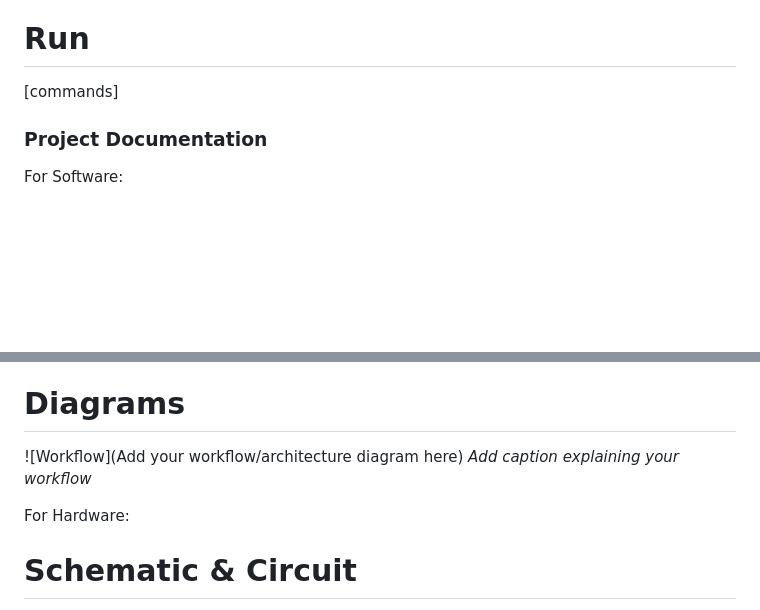
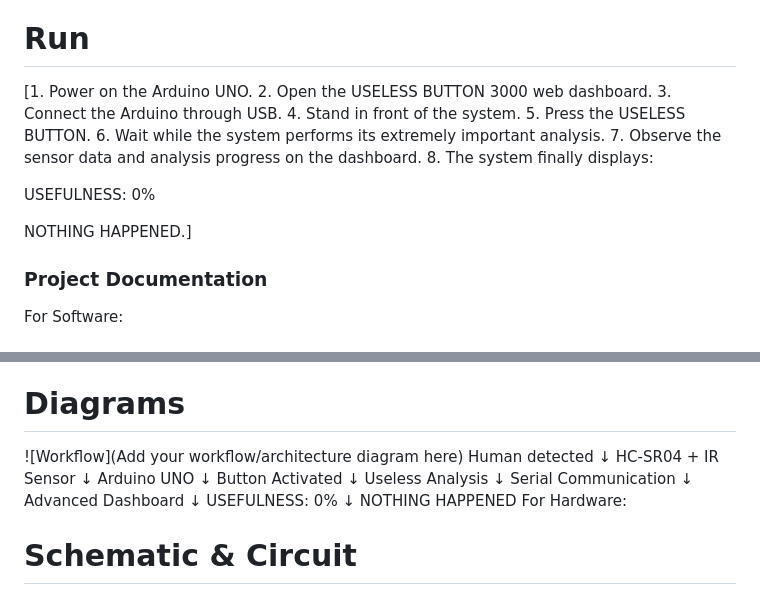
Before and after one commit to kasinadhsajikumar-svg/This-is-the-USELESS-BUTTON-3000, a Markdown page: README.md, 2 parts joined by grey strips. Rendered like a GitHub page; blank space fills up the shorter version.

Commit message:
Enhance README with usage instructions and diagrams
Added detailed instructions for running the USELESS BUTTON 3000 system and included a flow diagram for better understanding.

```diff
--- a/README.md
+++ b/README.md
@@ -51,7 +51,18 @@ For Software:
 [commands]
 
 # Run
-[commands]
+[1. Power on the Arduino UNO.
+2. Open the USELESS BUTTON 3000 web dashboard.
+3. Connect the Arduino through USB.
+4. Stand in front of the system.
+5. Press the USELESS BUTTON.
+6. Wait while the system performs its extremely important analysis.
+7. Observe the sensor data and analysis progress on the dashboard.
+8. The system finally displays:
+
+   USEFULNESS: 0%
+
+   NOTHING HAPPENED.]
 
 ### Project Documentation
 For Software:
@@ -68,8 +79,23 @@ For Software:
 
 # Diagrams
 ![Workflow](Add your workflow/architecture diagram here)
-*Add caption explaining your workflow*
-
+Human detected
+        ↓
+HC-SR04 + IR Sensor
+        ↓
+Arduino UNO
+        ↓
+Button Activated
+        ↓
+Useless Analysis
+        ↓
+Serial Communication
+        ↓
+Advanced Dashboard
+        ↓
+USEFULNESS: 0%
+        ↓
+NOTHING HAPPENED
 For Hardware:
 
 # Schematic & Circuit
```
